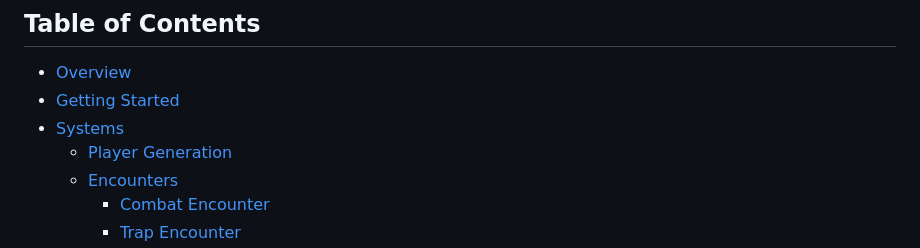
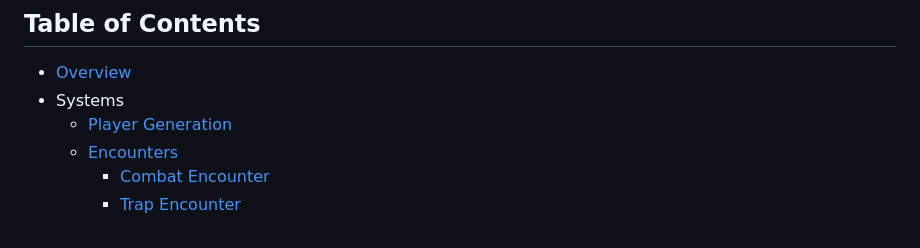
Before and after one commit to jyoung4242/4deckdungeon, a Markdown page: readme.md, the part around the change. Rendered like a GitHub page.

Commit message:
readme cleanup

```diff
--- a/readme.md
+++ b/readme.md
@@ -9,8 +9,7 @@ system is designed to be independent yet easily integrated into a larger campaig
 ## Table of Contents
 
 - [Overview](#overview)
-- [Getting Started](#getting-started)
-- [Systems](#systems)
+- Systems
   - [Player Generation](./PlayerGeneration/readme.md)
   - [Encounters](./Encounters/readme.md)
     - [Combat Encounter](./Combat/readme.md)
```
